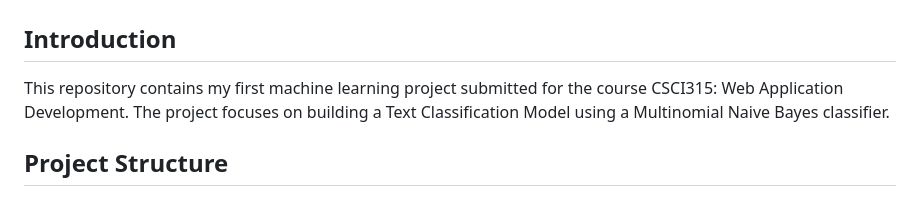
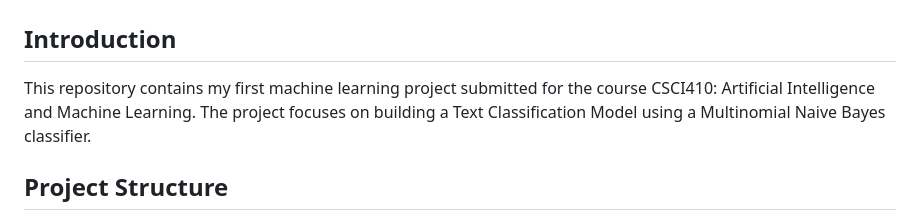
Before and after one commit to Mariam-Srour2003/Machine_Learning_Project, a Markdown page: README.md, the part around the change. Drawn GitHub-style.

```diff
--- a/README.md
+++ b/README.md
@@ -2,7 +2,7 @@
 
 ## Introduction
 
-This repository contains my first machine learning project submitted for the course CSCI315: Web Application Development. The project focuses on building a Text Classification Model using a Multinomial Naive Bayes classifier.
+This repository contains my first machine learning project submitted for the course CSCI410: Artificial Intelligence and Machine Learning. The project focuses on building a Text Classification Model using a Multinomial Naive Bayes classifier.
 
 ## Project Structure
 
```
